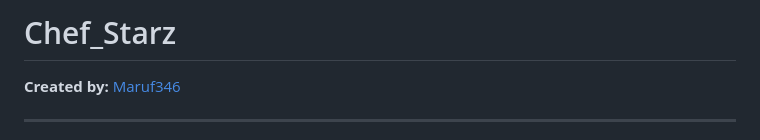
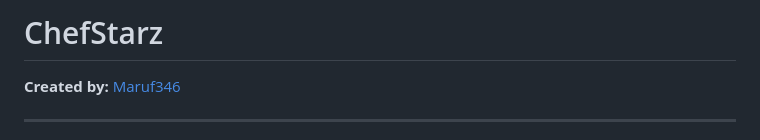
Before and after one commit to Maruf346/ChefStarz, a Markdown page: README.md, the part around the change. GitHub-like rendering.

```diff
--- a/README.md
+++ b/README.md
@@ -1,4 +1,4 @@
-# Chef_Starz
+# ChefStarz
 
 
 **Created by:** [Maruf346](https://github.com/Maruf346/ChefStarz)
```
